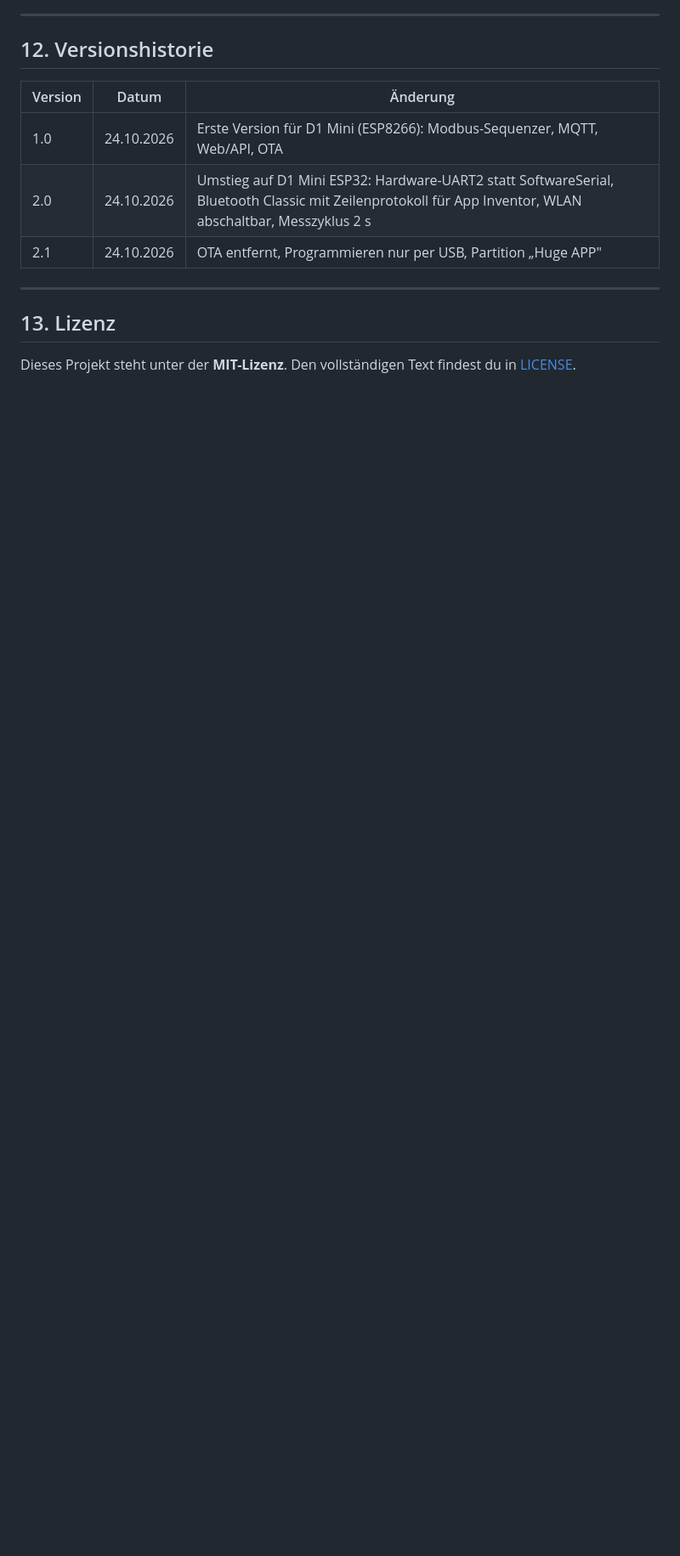
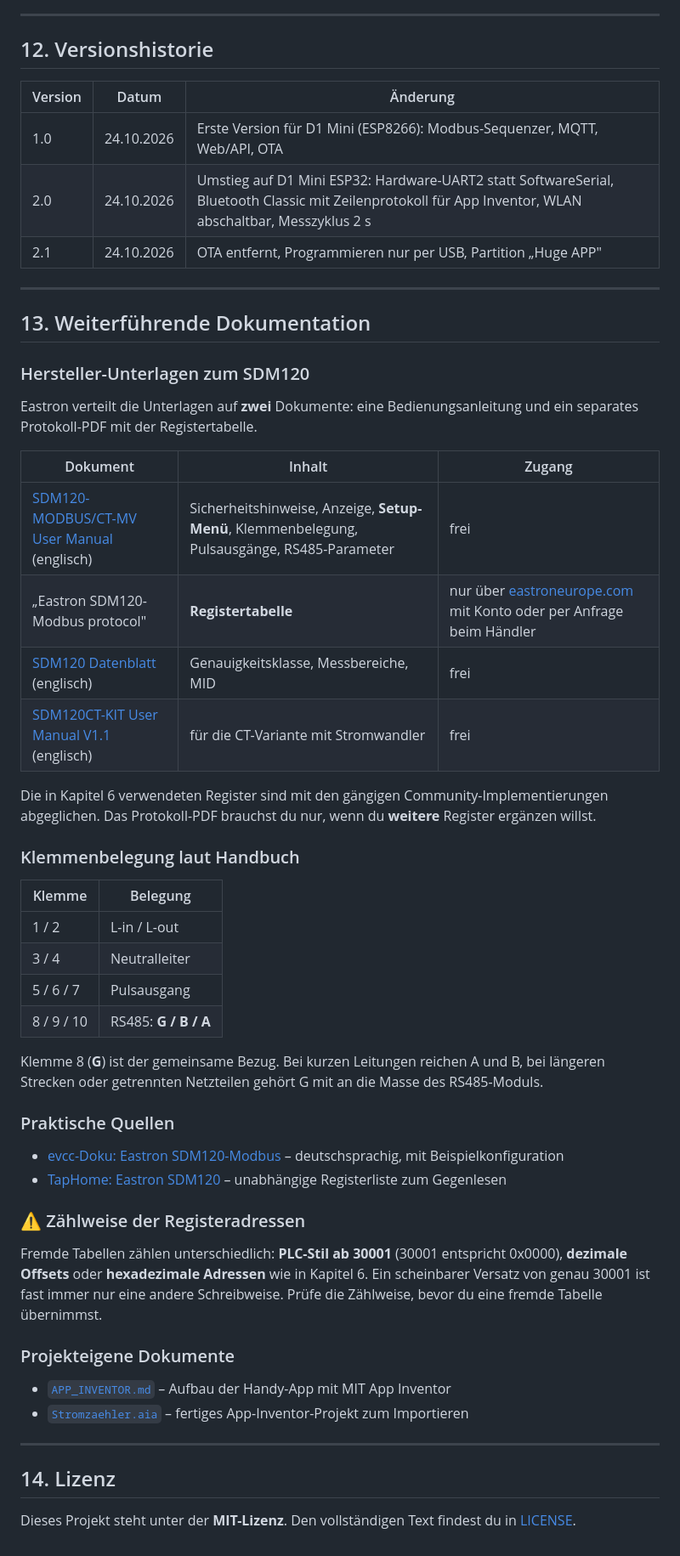
Before and after one commit to RwHexa/ZaehlerModbus, a Markdown page: README.md, the part around the change. Shown at 85% size. GitHub-like rendering; blank space fills up the shorter version.

Commit message:
README: Kapitel zu weiterfuehrender Dokumentation
Links zum Eastron-Handbuch, Datenblatt und Protokoll-PDF, Klemmenbelegung
laut Handbuch sowie Hinweis zur Zaehlweise der Registeradressen.
Lizenzkapitel von 13 auf 14 verschoben.

Co-Authored-By: Claude Opus 5 <noreply@anthropic.com>

```diff
--- a/README.md
+++ b/README.md
@@ -372,6 +372,48 @@ App-seitige Fehlersuche: siehe `APP_INVENTOR.md`, Kapitel 7.
 
 ---
 
-## 13. Lizenz
+## 13. Weiterführende Dokumentation
+
+### Hersteller-Unterlagen zum SDM120
+
+Eastron verteilt die Unterlagen auf **zwei** Dokumente: eine Bedienungsanleitung und ein separates Protokoll-PDF mit der Registertabelle.
+
+| Dokument | Inhalt | Zugang |
+|---|---|---|
+| [SDM120-MODBUS/CT-MV User Manual](https://docs.vekto.nl/media/eastron/smd120-modbus.pdf) (englisch) | Sicherheitshinweise, Anzeige, **Setup-Menü**, Klemmenbelegung, Pulsausgänge, RS485-Parameter | frei |
+| „Eastron SDM120-Modbus protocol" | **Registertabelle** | nur über [eastroneurope.com](https://www.eastroneurope.com/products/view/sdm120modbus) mit Konto oder per Anfrage beim Händler |
+| [SDM120 Datenblatt](https://thundergrid.net/wp-content/uploads/2025/03/Eastron-SDM120-Single-Phase-Electrical-Meter-Datasheet.pdf) (englisch) | Genauigkeitsklasse, Messbereiche, MID | frei |
+| [SDM120CT-KIT User Manual V1.1](https://cdn.shopify.com/s/files/1/0558/1039/2117/files/Eastron_SDM120CT-KIT_user_manual_V1.1.pdf) (englisch) | für die CT-Variante mit Stromwandler | frei |
+
+Die in Kapitel 6 verwendeten Register sind mit den gängigen Community-Implementierungen abgeglichen. Das Protokoll-PDF brauchst du nur, wenn du **weitere** Register ergänzen willst.
+
+### Klemmenbelegung laut Handbuch
+
+| Klemme | Belegung |
+|---|---|
+| 1 / 2 | L-in / L-out |
+| 3 / 4 | Neutralleiter |
+| 5 / 6 / 7 | Pulsausgang |
+| 8 / 9 / 10 | RS485: **G / B / A** |
+
+Klemme 8 (**G**) ist der gemeinsame Bezug. Bei kurzen Leitungen reichen A und B, bei längeren Strecken oder getrennten Netzteilen gehört G mit an die Masse des RS485-Moduls.
+
+### Praktische Quellen
+
+- [evcc-Doku: Eastron SDM120-Modbus](https://docs.evcc.io/de/meters/eastron-sdm120-modbus) – deutschsprachig, mit Beispielkonfiguration
+- [TapHome: Eastron SDM120](https://taphome.com/en/compatibility/eastron-sdm120/) – unabhängige Registerliste zum Gegenlesen
+
+### ⚠ Zählweise der Registeradressen
+
+Fremde Tabellen zählen unterschiedlich: **PLC-Stil ab 30001** (30001 entspricht 0x0000), **dezimale Offsets** oder **hexadezimale Adressen** wie in Kapitel 6. Ein scheinbarer Versatz von genau 30001 ist fast immer nur eine andere Schreibweise. Prüfe die Zählweise, bevor du eine fremde Tabelle übernimmst.
+
+### Projekteigene Dokumente
+
+- [`APP_INVENTOR.md`](APP_INVENTOR.md) – Aufbau der Handy-App mit MIT App Inventor
+- [`Stromzaehler.aia`](Stromzaehler.aia) – fertiges App-Inventor-Projekt zum Importieren
+
+---
+
+## 14. Lizenz
 
 Dieses Projekt steht unter der **MIT-Lizenz**. Den vollständigen Text findest du in [LICENSE](LICENSE).
```
